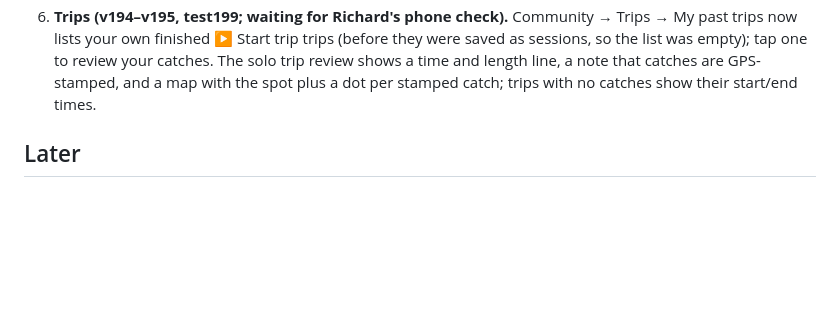
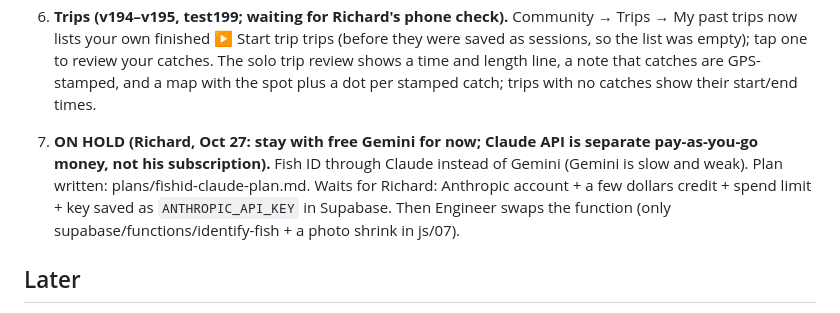
Before and after one commit to rich9267-stack/fishing-map, a Markdown page: plans/progress-log.md, the part around the change. Drawn GitHub-style; blank space fills up the shorter version.

Commit message:
📝 Plan for Fish ID through Claude (on hold: staying on free Gemini for now)
Co-Authored-By: Claude Sonnet 5.5 <noreply@anthropic.com>

```diff
--- a/plans/progress-log.md
+++ b/plans/progress-log.md
@@ -31,6 +31,8 @@ After the US expansion (done v173): make the national map trustworthy and useful
 5. ~~Designer: 📚 Learn page~~ **Built v177–v192 (tests 190–198); waiting for Richard's phone checks.** v179 Learn page + state picker + Rules tile; v180–v183 Fish cards (official sources, source link + checked date); v181 Knots; v182 Rigs; v184 Bait & lures; v185 State info; v186 search across Learn + cross-links; v187 "General advice" blocks fill gaps (labelled, not official); v188–v190 fish list grown to 86 (saltwater batches 1–2, freshwater batch 3; 13 cards are general advice only); v191 quality pass (31 dead agency links replaced, 3 more fish = 89, test198 data check); v192 small text fixes. v193 Mojarra card (fish list 90; general advice only, no official page found). Still open: knots/rigs text is our own general advice (label says so); knot/rig pictures; red hind, coney, graysby, whitebone / saucereye porgy have no official page found; AZ, NE, NY, RI agency links could not be checked by script; state-by-state local tips.
 6. **Trips (v194–v195, test199; waiting for Richard's phone check).** Community → Trips → My past trips now lists your own finished ▶ Start trip trips (before they were saved as sessions, so the list was empty); tap one to review your catches. The solo trip review shows a time and length line, a note that catches are GPS-stamped, and a map with the spot plus a dot per stamped catch; trips with no catches show their start/end times.
 
+7. **ON HOLD (Richard, Oct 27: stay with free Gemini for now; Claude API is separate pay-as-you-go money, not his subscription).** Fish ID through Claude instead of Gemini (Gemini is slow and weak). Plan written: plans/fishid-claude-plan.md. Waits for Richard: Anthropic account + a few dollars credit + spend limit + key saved as `ANTHROPIC_API_KEY` in Supabase. Then Engineer swaps the function (only supabase/functions/identify-fish + a photo shrink in js/07).
+
 ## Later
 - Kansas reservoir depth maps (one map per reservoir; few anglers there yet). Wisconsin / Connecticut / Tennessee depth: no free source found.
 - Refresh the 2009 FWC ramp list and the park/pier/station lists now and then.
```
Also changed, not shown: plans/fishid-claude-plan.md (added, +28 -0 lines).
